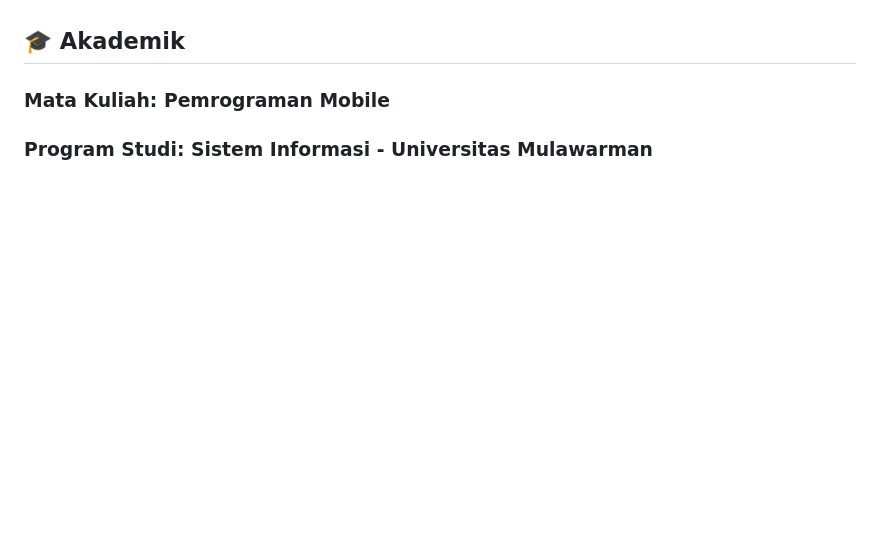
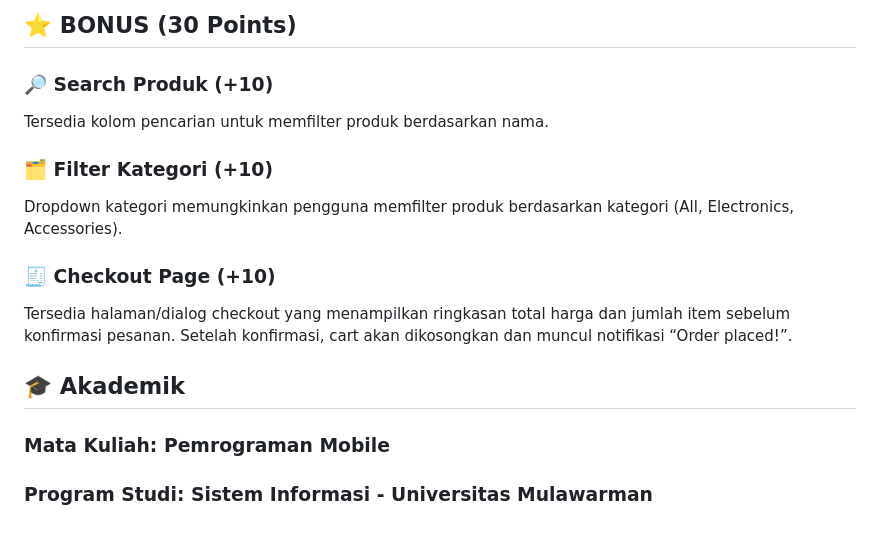
Before and after one commit to angiee24/pab_tugas_pertemuan4, a Markdown page: README.md, the part around one of its changes. Rendered like a GitHub page; blank space fills up the shorter version.

```diff
--- a/README.md
+++ b/README.md
@@ -61,3 +95,10 @@ Halaman ini menampilkan daftar produk dalam bentuk grid dua kolom dengan nama, h
+## ⭐ BONUS (30 Points)
+### 🔎 Search Produk (+10)
+Tersedia kolom pencarian untuk memfilter produk berdasarkan nama.
+### 🗂 Filter Kategori (+10)
+Dropdown kategori memungkinkan pengguna memfilter produk berdasarkan kategori (All, Electronics, Accessories).
+### 🧾 Checkout Page (+10)
+Tersedia halaman/dialog checkout yang menampilkan ringkasan total harga dan jumlah item sebelum konfirmasi pesanan. Setelah konfirmasi, cart akan dikosongkan dan muncul notifikasi “Order placed!”.
 
 ## 🎓 Akademik
 ### Mata Kuliah: Pemrograman Mobile
```
Also changed, not shown: other parts of README.md (+36 -2 lines).
